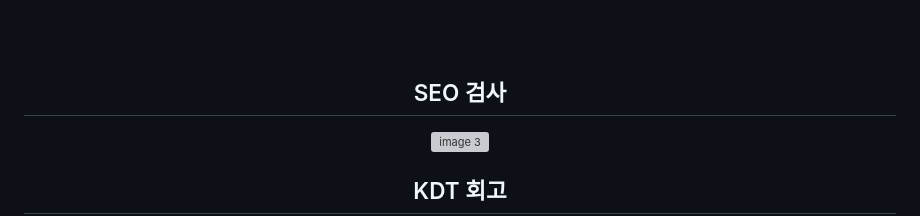
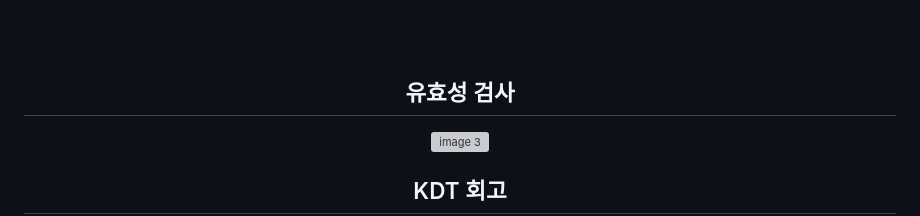
Before and after one commit to woorifisa-service-dev/2nd-find-your-similarity, a Markdown page: README.md, the part around the change. Rendered like a GitHub page; grey boxes are pictures that could not be loaded.

```diff
--- a/README.md
+++ b/README.md
@@ -245,7 +245,7 @@ API를 호출할 때는 검색어와 검색 조건을 Query String  형식의
 
 </div>
 
-## SEO 검사
+## 유효성 검사
 ![image 3](https://user-images.githubusercontent.com/93786956/236116005-25065212-abff-4768-b21b-112e6a83b0ab.jpg)
 
 ## KDT 회고
```
